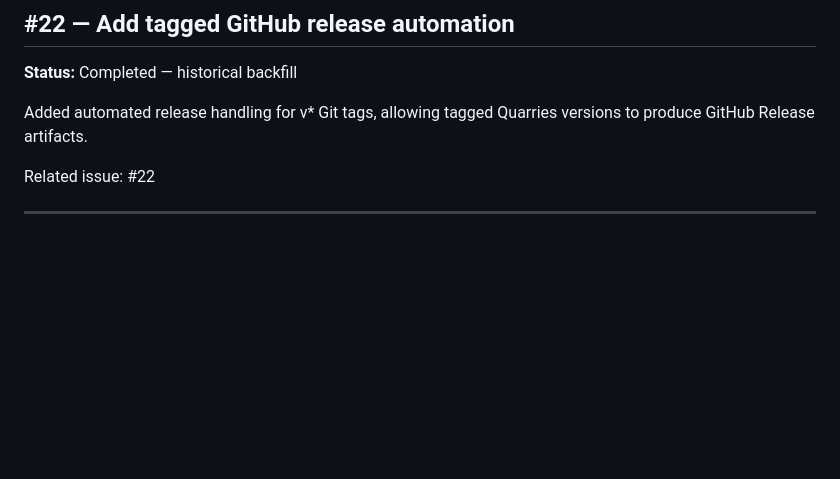
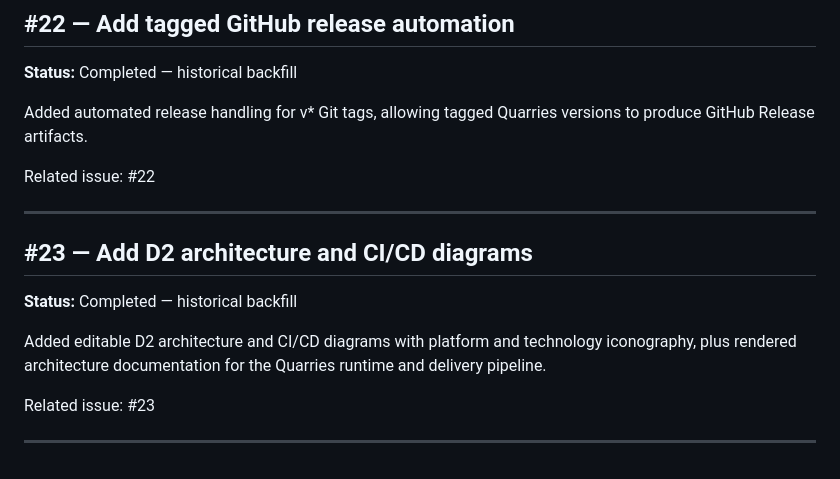
Before and after one commit to iamrichmack111/quarries, a Markdown page: docs/PROJECT-HISTORY.md, the part around the change. Drawn GitHub-style; blank space fills up the shorter version.

Commit message:
docs(history): document D2 architecture (#23)

```diff
--- a/docs/PROJECT-HISTORY.md
+++ b/docs/PROJECT-HISTORY.md
@@ -256,3 +256,14 @@ Added automated release handling for v* Git tags, allowing tagged Quarries versi
 Related issue: #22
 
 ---
+
+
+## #23 — Add D2 architecture and CI/CD diagrams
+
+**Status:** Completed — historical backfill
+
+Added editable D2 architecture and CI/CD diagrams with platform and technology iconography, plus rendered architecture documentation for the Quarries runtime and delivery pipeline.
+
+Related issue: #23
+
+---
```
